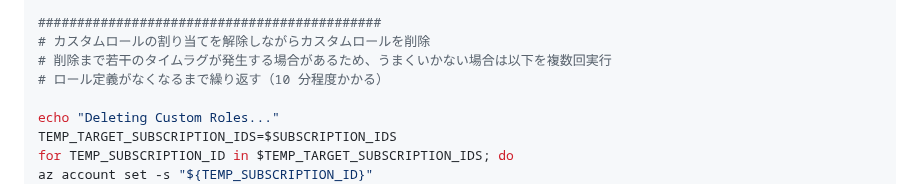
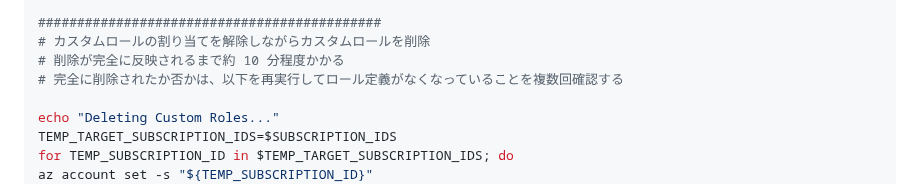
Before and after one commit to nakamacchi/AzureCAF.LandingZones.Demo, a Markdown page: 98.後片付け/98_03_ロール割り当て・カスタムロールの全削除.md, the part around the change. Rendered like a GitHub page.

```diff
--- a/98.後片付け/98_03_ロール割り当て・カスタムロールの全削除.md
+++ b/98.後片付け/98_03_ロール割り当て・カスタムロールの全削除.md
@@ -48,8 +48,8 @@ done
 
 ############################################
 # カスタムロールの割り当てを解除しながらカスタムロールを削除
-# 削除まで若干のタイムラグが発生する場合があるため、うまくいかない場合は以下を複数回実行
-# ロール定義がなくなるまで繰り返す（10 分程度かかる）
+# 削除が完全に反映されるまで約 10 分程度かかる
+# 完全に削除されたか否かは、以下を再実行してロール定義がなくなっていることを複数回確認する
 
 echo "Deleting Custom Roles..."
 TEMP_TARGET_SUBSCRIPTION_IDS=$SUBSCRIPTION_IDS
```
